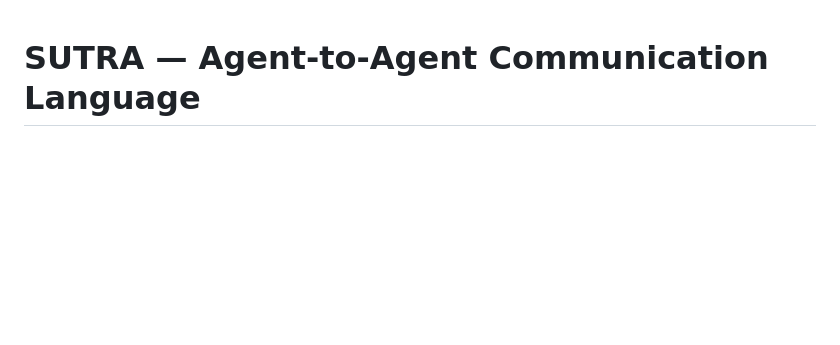
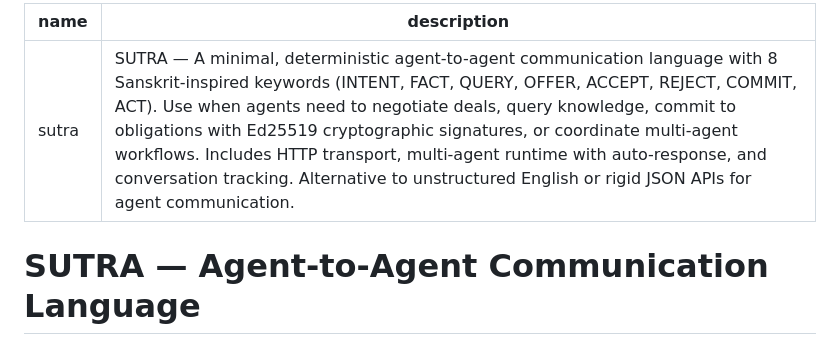
Before and after one commit to subhajitlucky/sutra, a Markdown page: SKILL.md, the part around the change. Rendered like a GitHub page; blank space fills up the shorter version.

Commit message:
docs: add YAML frontmatter to SKILL.md for skills.sh compatibility

```diff
--- a/SKILL.md
+++ b/SKILL.md
@@ -1,3 +1,8 @@
+---
+name: sutra
+description: "SUTRA — A minimal, deterministic agent-to-agent communication language with 8 Sanskrit-inspired keywords (INTENT, FACT, QUERY, OFFER, ACCEPT, REJECT, COMMIT, ACT). Use when agents need to negotiate deals, query knowledge, commit to obligations with Ed25519 cryptographic signatures, or coordinate multi-agent workflows. Includes HTTP transport, multi-agent runtime with auto-response, and conversation tracking. Alternative to unstructured English or rigid JSON APIs for agent communication."
+---
+
 # SUTRA — Agent-to-Agent Communication Language
 
 SUTRA (Structured Universal Transaction & Reasoning Architecture) is a minimal, deterministic, formally-specified language that enables AI agents to communicate, negotiate, and commit to agreements. Sanskrit-inspired ontology, English-readable syntax.
```
